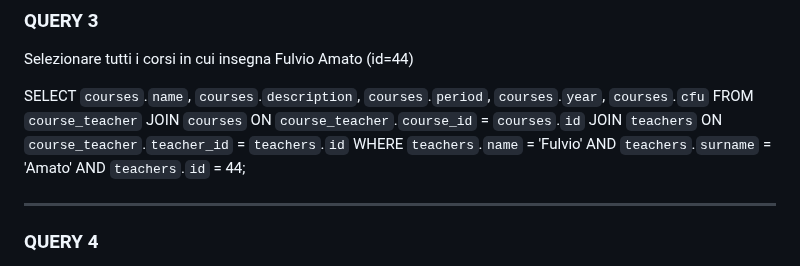
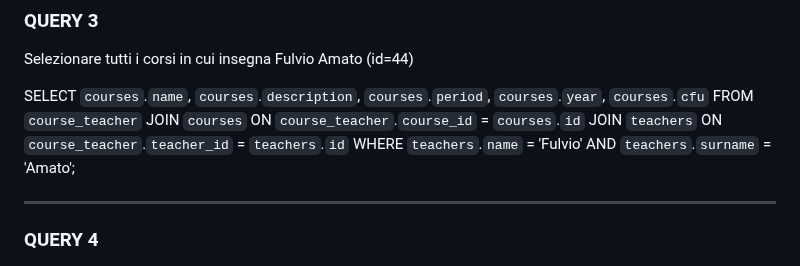
Before and after one commit to mattiavolpe/db-university, a Markdown page: join.md, the part around the change. GitHub-like rendering.

Commit message:
REMOVE unnecessary rule in query 3 WHERE

```diff
--- a/join.md
+++ b/join.md
@@ -27,7 +27,7 @@ SELECT `courses`.`name`, `courses`.`description`, `courses`.`period`, `courses`.
 FROM `course_teacher`
 JOIN `courses` ON `course_teacher`.`course_id` = `courses`.`id`
 JOIN `teachers` ON `course_teacher`.`teacher_id` = `teachers`.`id`
-WHERE `teachers`.`name` = 'Fulvio' AND `teachers`.`surname` = 'Amato' AND `teachers`.`id` = 44;
+WHERE `teachers`.`name` = 'Fulvio' AND `teachers`.`surname` = 'Amato';
 
 ---
 ### QUERY 4
```
